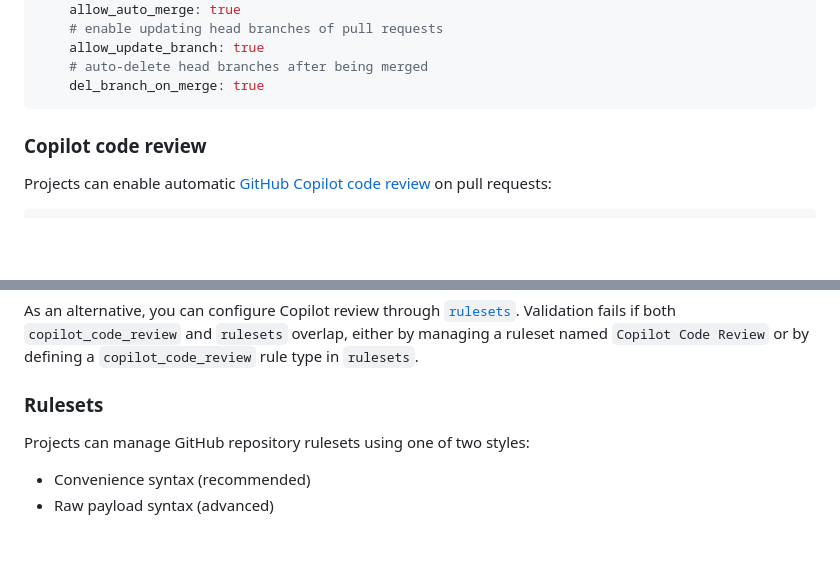
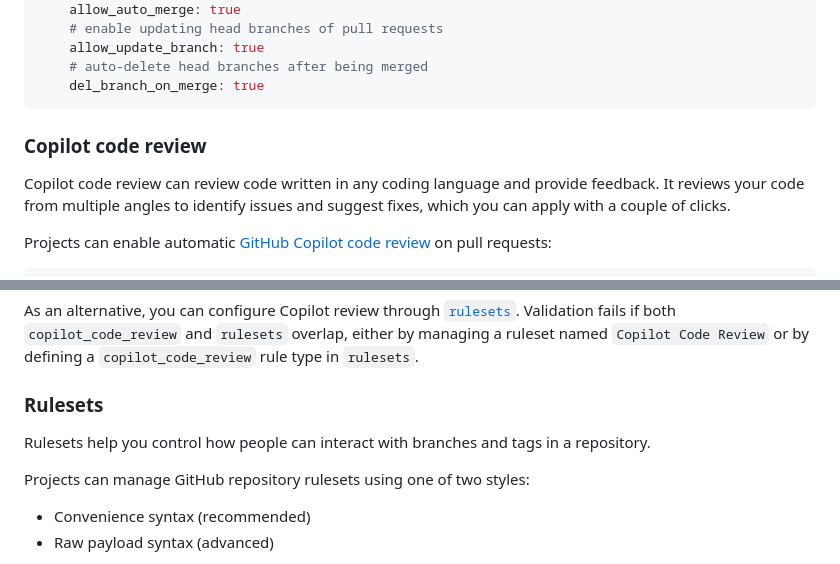
Before and after one commit to apache/infrastructure-asfyaml, a Markdown page: README.md, 2 parts joined by grey strips. Drawn GitHub-style; blank space fills up the shorter version.

Commit message:
Update README.md added 'whatis' statements about CoPilot code reviews and Rulesets

```diff
--- a/README.md
+++ b/README.md
@@ -649,6 +649,8 @@ github:
 
 <h3 id="copilot_code_review">Copilot code review</h3>
 
+Copilot code review can review code written in any coding language and provide feedback. It reviews your code from multiple angles to identify issues and suggest fixes, which you can apply with a couple of clicks.
+
 Projects can enable automatic [GitHub Copilot code review](https://docs.github.com/en/copilot/how-tos/agents/copilot-code-review/configuring-automatic-code-review-by-copilot) on pull requests:
 
 ~~~yaml
@@ -676,6 +678,8 @@ As an alternative, you can configure Copilot review through [`rulesets`](#rulese
 or by defining a `copilot_code_review` rule type in `rulesets`.
 
 <h3 id="rulesets">Rulesets</h3>
+
+Rulesets help you control how people can interact with branches and tags in a repository.
 
 Projects can manage GitHub repository rulesets using one of two styles:
 
```
